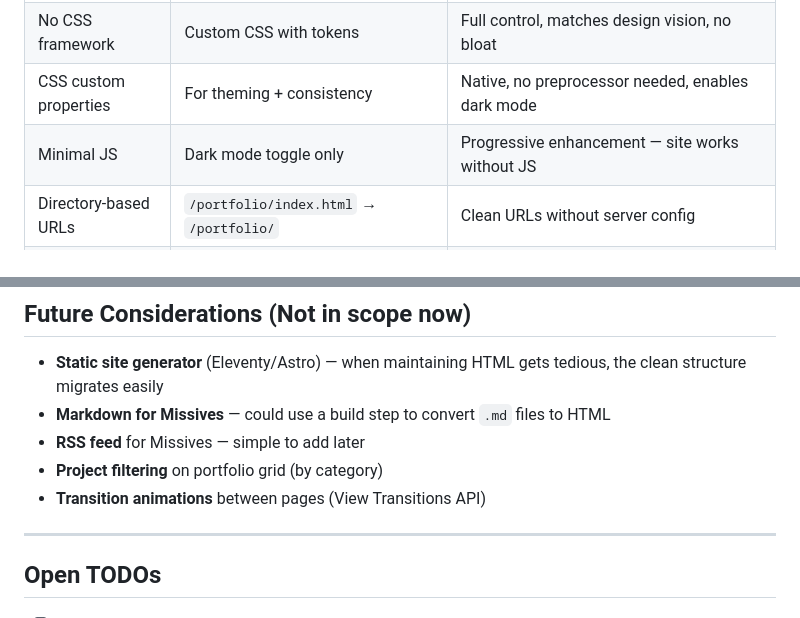
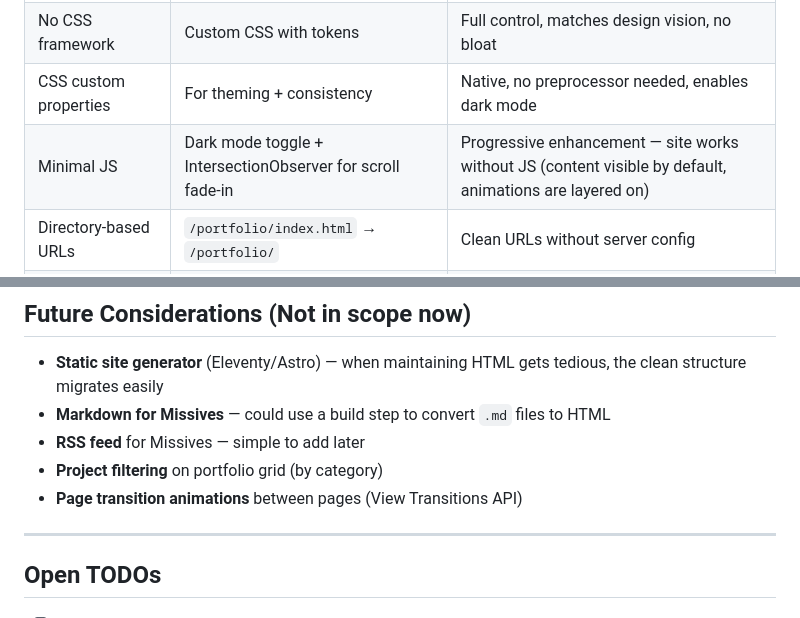
Before and after one commit to leanda/Website, a Markdown page: PLAN.md, 2 parts joined by grey strips. GitHub-like rendering.

```diff
--- a/PLAN.md
+++ b/PLAN.md
@@ -349,7 +375,7 @@ Based on 0.5rem (8px) increments:
 | No build system | Static HTML/CSS/JS | Simplicity, zero dependencies, easy to host anywhere |
 | No CSS framework | Custom CSS with tokens | Full control, matches design vision, no bloat |
 | CSS custom properties | For theming + consistency | Native, no preprocessor needed, enables dark mode |
-| Minimal JS | Dark mode toggle only | Progressive enhancement — site works without JS |
+| Minimal JS | Dark mode toggle + IntersectionObserver for scroll fade-in | Progressive enhancement — site works without JS (content visible by default, animations are layered on) |
 | Directory-based URLs | `/portfolio/index.html` → `/portfolio/` | Clean URLs without server config |
 | Semantic HTML | `<header>`, `<nav>`, `<main>`, `<article>`, `<footer>` | Accessibility, SEO, future-proof |
 | `min-width` breakpoints only | `@media (min-width: 640px)`, `@media (min-width: 1024px)` | True mobile-first — base styles are mobile, layer up for larger screens. Never use `max-width` media queries |
@@ -363,7 +389,7 @@ Based on 0.5rem (8px) increments:
 - **Markdown for Missives** — could use a build step to convert `.md` files to HTML
 - **RSS feed** for Missives — simple to add later
 - **Project filtering** on portfolio grid (by category)
-- **Transition animations** between pages (View Transitions API)
+- **Page transition animations** between pages (View Transitions API)
 
 ---
 
```
Also changed, not shown: other parts of PLAN.md (+32 -6 lines).
